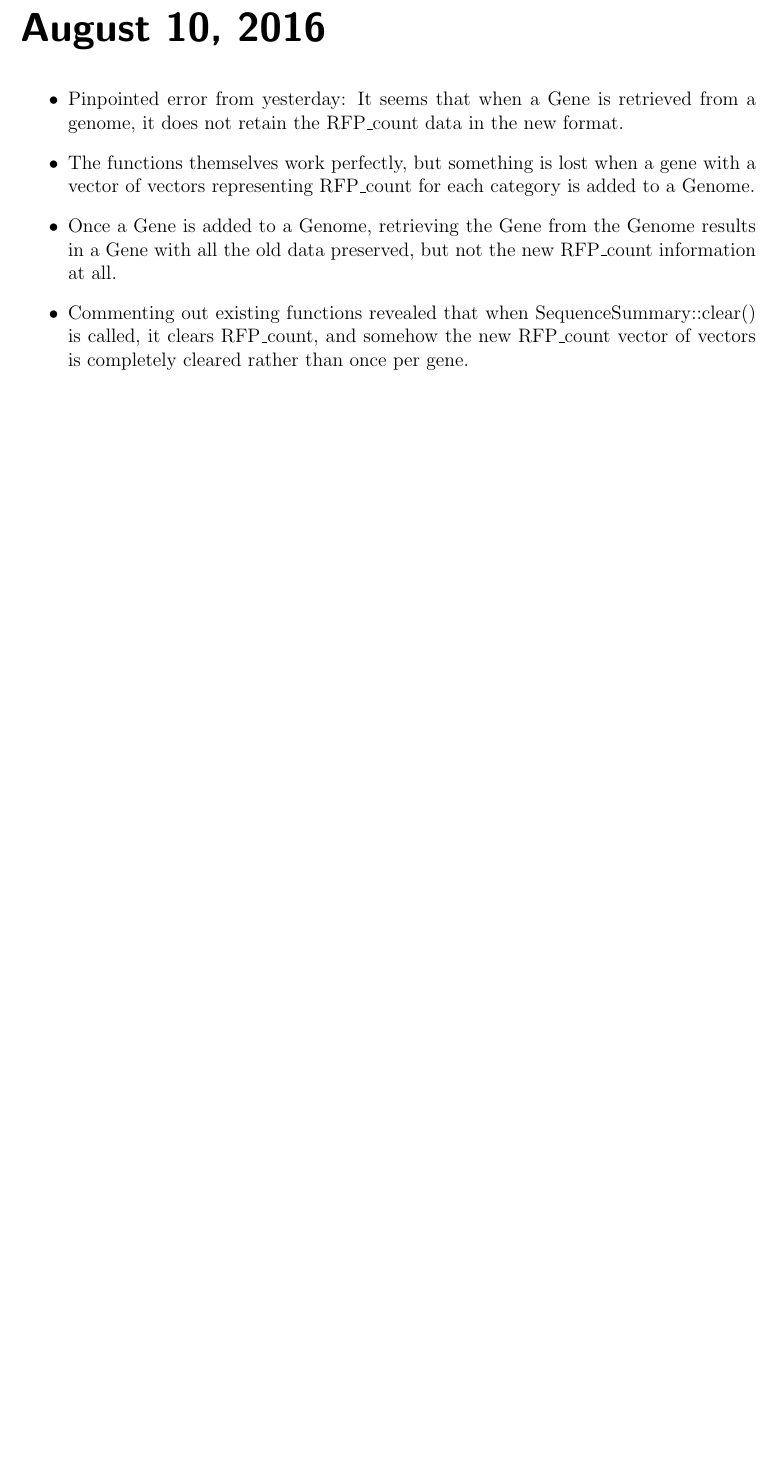
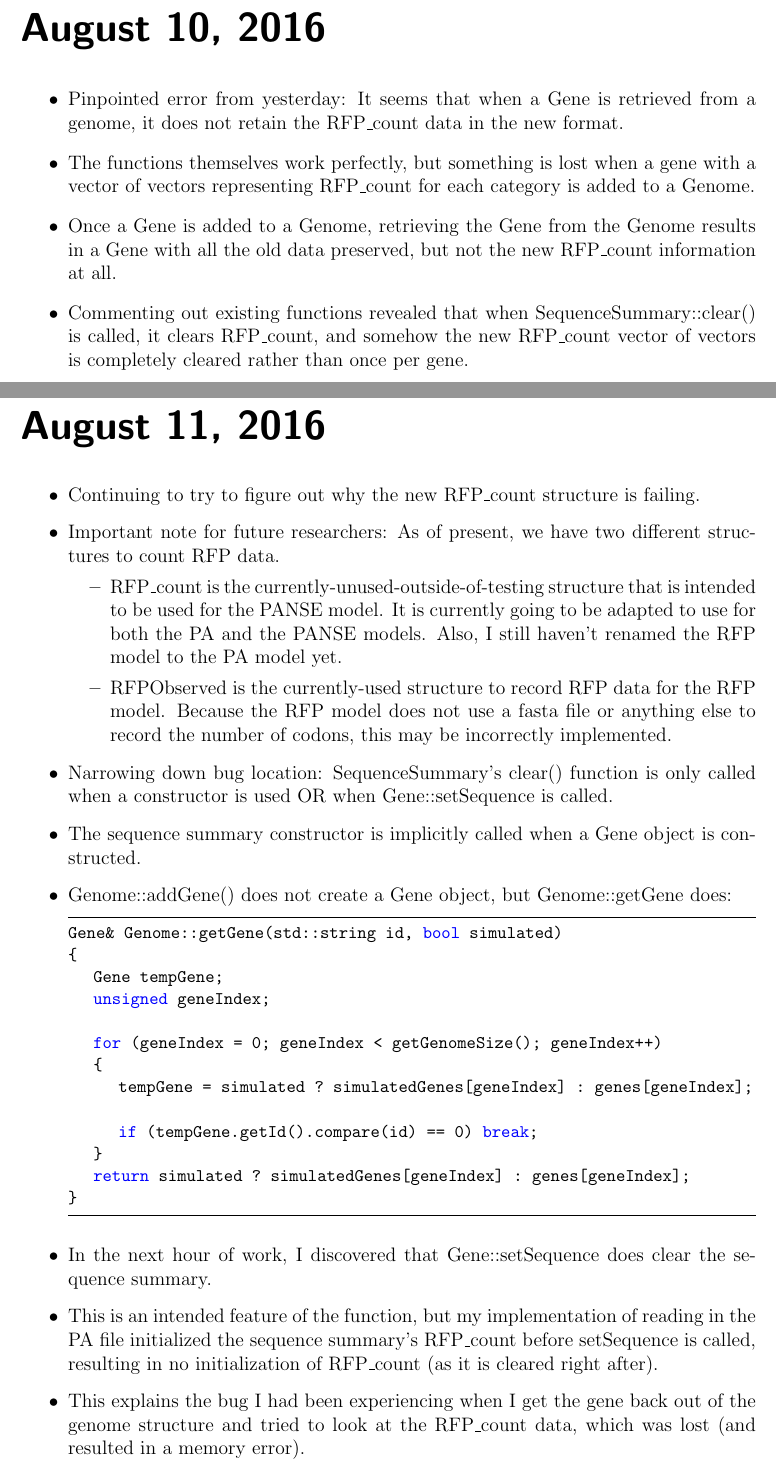
Before and after one commit to GilchristLab/labnotebooks, a LaTeX book (Hollis.Bui/notes/notes.tex): part of page 123 of 123 before the commit and two parts of pages 123 and 125 of 126 after it, the two joined at a grey line, cut so that both start at the same text, the shorter picture padded with empty space. Compiled offline with pdfLaTeX.

Commit message:
Aug 11 notes upd

```diff
--- a/Hollis.Bui/notes/notes.tex
+++ b/Hollis.Bui/notes/notes.tex
@@ -2281,3 +2281,37 @@ Afterwards, moved an old working R script to use this data for testing.
     \item Commenting out existing functions revealed that when SequenceSummary::clear() is called, it clears RFP\_count, and somehow the new RFP\_count vector of vectors is completely cleared rather than once per gene.
 \end{itemize}
 
+\labday {August 11, 2016}
+
+\begin{itemize}
+    \item Continuing to try to figure out why the new RFP\_count structure is failing.
+    \item Important note for future researchers: As of present, we have two different structures to count RFP data.
+    \begin{itemize}
+        \item RFP\_count is the currently-unused-outside-of-testing structure that is intended to be used for the PANSE model.
+        It is currently going to be adapted to use for both the PA and the PANSE models.
+        Also, I still haven't renamed the RFP model to the PA model yet.
+        \item RFPObserved is the currently-used structure to record RFP data for the RFP model.
+        Because the RFP model does not use a fasta file or anything else to record the number of codons, this may be incorrectly implemented.
+    \end{itemize}
+    \item Narrowing down bug location: SequenceSummary's clear() function is only called when a constructor is used OR when Gene::setSequence is called.
+    \item The sequence summary constructor is implicitly called when a Gene object is constructed.
+    \item Genome::addGene() does not create a Gene object, but Genome::getGene does:
+    \begin{lstlisting}
+Gene& Genome::getGene(std::string id, bool simulated)
+{
+	Gene tempGene;
+	unsigned geneIndex;
+
+	for (geneIndex = 0; geneIndex < getGenomeSize(); geneIndex++)
+	{
+		tempGene = simulated ? simulatedGenes[geneIndex] : genes[geneIndex];
+
+		if (tempGene.getId().compare(id) == 0) break;
+	}
+	return simulated ? simulatedGenes[geneIndex] : genes[geneIndex];
+}
+    \end{lstlisting}
+	\item In the next hour of work, I discovered that Gene::setSequence does clear the sequence summary.
+	\item This is an intended feature of the function, but my implementation of reading in the PA file initialized the sequence summary's RFP\_count before setSequence is called, resulting in no initialization of RFP\_count (as it is cleared right after).
+	\item This explains the bug I had been experiencing when I get the gene back out of the genome structure and tried to look at the RFP\_count data, which was lost (and resulted in a memory error).
+	\item Normally, this error would be detected much earlier -- I had tried (and successfully did) print RFP\_count data before adding the gene to the genome.
```
Also changed, not shown: Hollis.Bui/notes/notes.tex (7 more changed lines).
